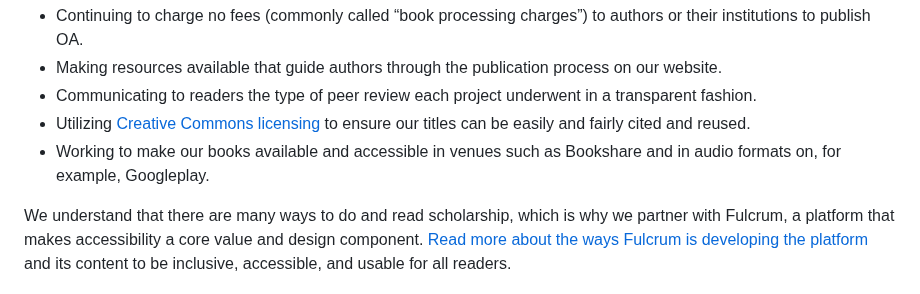
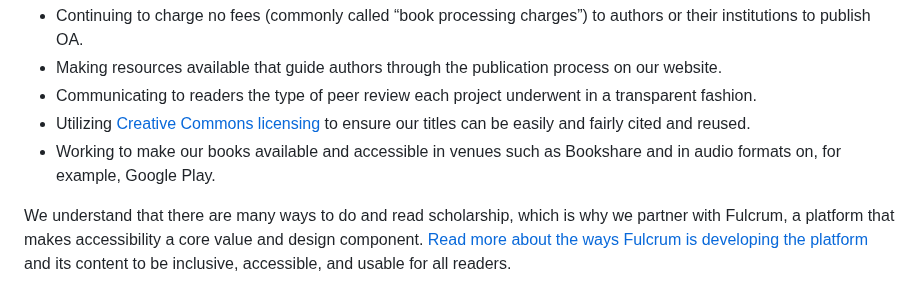
Before and after one commit to mlibrary/about-amherst, a Markdown page: src/content/about.md, the part around the change. Rendered like a GitHub page.

Commit message:
Update Pages “about”

```diff
--- a/src/content/about.md
+++ b/src/content/about.md
@@ -65,7 +65,7 @@ Amherst College Press strives to ensure our books and their associated media and
 * Making resources available that guide authors through the publication process on our website.
 * Communicating to readers the type of peer review each project underwent in a transparent fashion.
 * Utilizing [Creative Commons licensing](https://creativecommons.org/licenses/) to ensure our titles can be easily and fairly cited and reused.
-* Working to make our books available and accessible in venues such as Bookshare and in audio formats on, for example, Googleplay.
+* Working to make our books available and accessible in venues such as Bookshare and in audio formats on, for example, Google Play.
 
 We understand that there are many ways to do and read scholarship, which is why we partner with Fulcrum, a platform that makes accessibility a core value and design component. [Read more about the ways Fulcrum is developing the platform](https://www.fulcrum.org/accessibility/) and its content to be inclusive, accessible, and usable for all readers.
 
```
